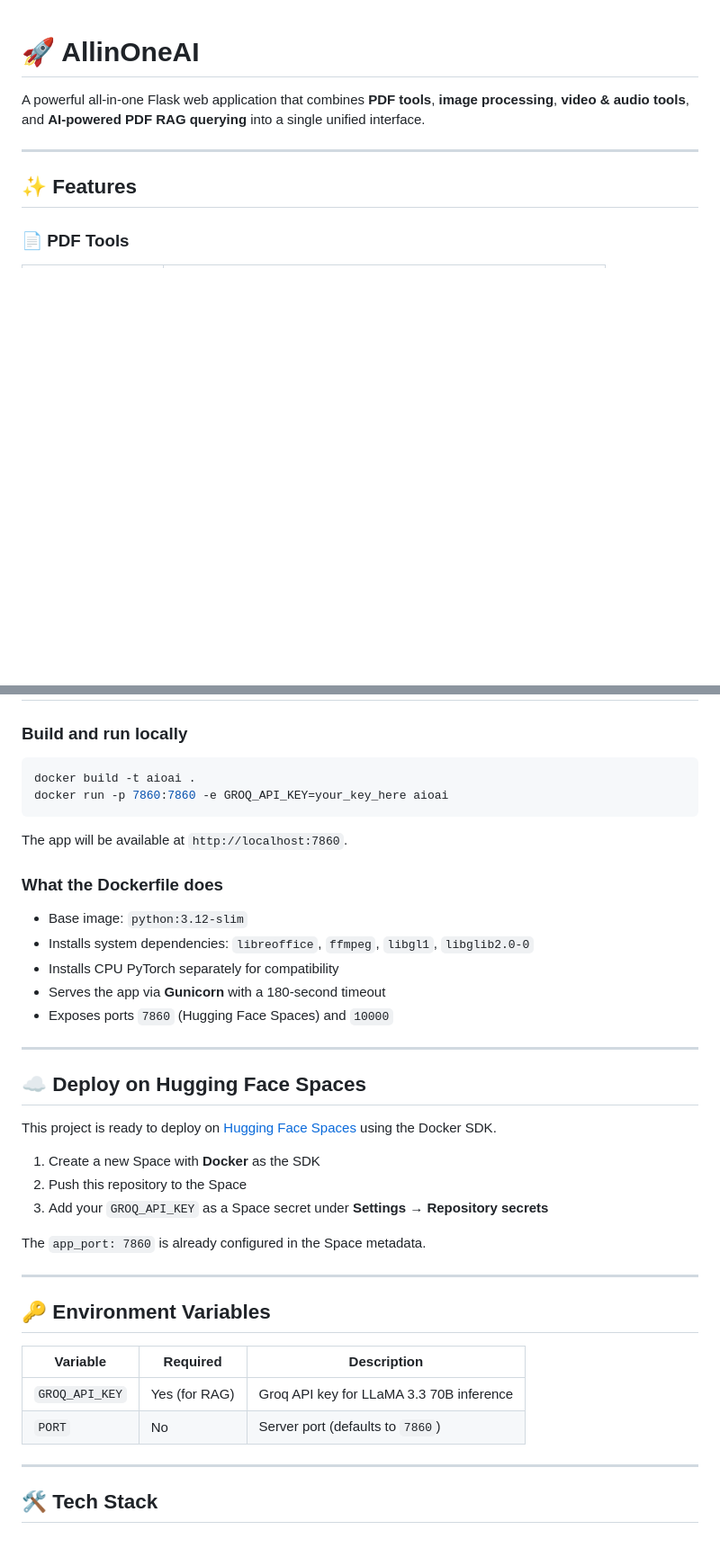
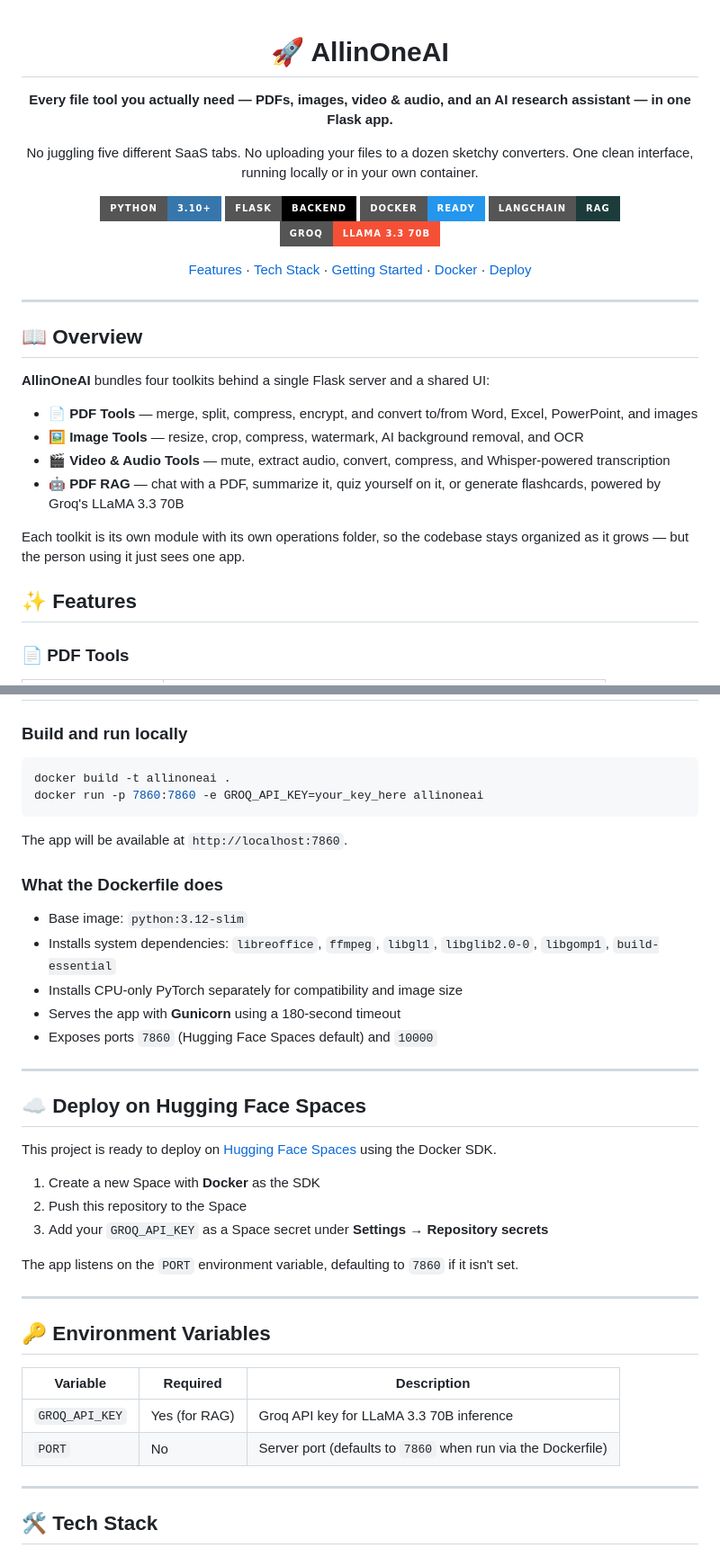
Before and after one commit to Whopie29/AllinOneAI, a Markdown page: README.md, 2 parts joined by grey strips. Shown at 90% size. GitHub-like rendering; badges without logos; blank space fills up the shorter version.

````diff
--- a/README.md
+++ b/README.md
@@ -1,8 +3,32 @@
 # 🚀 AllinOneAI
 
-A powerful all-in-one Flask web application that combines **PDF tools**, **image processing**, **video & audio tools**, and **AI-powered PDF RAG querying** into a single unified interface.
+**Every file tool you actually need — PDFs, images, video & audio, and an AI research assistant — in one Flask app.**
+
+No juggling five different SaaS tabs. No uploading your files to a dozen sketchy converters.
+One clean interface, running locally or in your own container.
+
+![Python](https://img.shields.io/badge/Python-3.10+-3776AB?style=for-the-badge&logo=python&logoColor=white)
+![Flask](https://img.shields.io/badge/Flask-Backend-000000?style=for-the-badge&logo=flask&logoColor=white)
+![Docker](https://img.shields.io/badge/Docker-Ready-2496ED?style=for-the-badge&logo=docker&logoColor=white)
+![LangChain](https://img.shields.io/badge/LangChain-RAG-1C3C3C?style=for-the-badge&logo=langchain&logoColor=white)
+![Groq](https://img.shields.io/badge/Groq-LLaMA_3.3_70B-F55036?style=for-the-badge)
+
+[Features](#-features) · [Tech Stack](#️-tech-stack) · [Getting Started](#-local-setup) · [Docker](#-docker) · [Deploy](#️-deploy-on-hugging-face-spaces)
+
+</div>
 
 ---
+
+## 📖 Overview
+
+**AllinOneAI** bundles four toolkits behind a single Flask server and a shared UI:
+
+- 📄 **PDF Tools** — merge, split, compress, encrypt, and convert to/from Word, Excel, PowerPoint, and images
+- 🖼️ **Image Tools** — resize, crop, compress, watermark, AI background removal, and OCR
+- 🎬 **Video & Audio Tools** — mute, extract audio, convert, compress, and Whisper-powered transcription
+- 🤖 **PDF RAG** — chat with a PDF, summarize it, quiz yourself on it, or generate flashcards, powered by Groq's LLaMA 3.3 70B
+
+Each toolkit is its own module with its own operations folder, so the codebase stays organized as it grows — but the person using it just sees one app.
 
 ## ✨ Features
 
@@ -171,8 +199,8 @@ The app will be available at `http://localhost:5000`.
 ### Build and run locally
 
 ```bash
-docker build -t aioai .
-docker run -p 7860:7860 -e GROQ_API_KEY=your_key_here aioai
+docker build -t allinoneai .
+docker run -p 7860:7860 -e GROQ_API_KEY=your_key_here allinoneai
 ```
 
 The app will be available at `http://localhost:7860`.
@@ -180,10 +208,10 @@ The app will be available at `http://localhost:7860`.
 ### What the Dockerfile does
 
 - Base image: `python:3.12-slim`
-- Installs system dependencies: `libreoffice`, `ffmpeg`, `libgl1`, `libglib2.0-0`
-- Installs CPU PyTorch separately for compatibility
-- Serves the app via **Gunicorn** with a 180-second timeout
-- Exposes ports `7860` (Hugging Face Spaces) and `10000`
+- Installs system dependencies: `libreoffice`, `ffmpeg`, `libgl1`, `libglib2.0-0`, `libgomp1`, `build-essential`
+- Installs CPU-only PyTorch separately for compatibility and image size
+- Serves the app with **Gunicorn** using a 180-second timeout
+- Exposes ports `7860` (Hugging Face Spaces default) and `10000`
 
 ---
 
@@ -195,7 +223,7 @@ This project is ready to deploy on [Hugging Face Spaces](https://huggingface.co/
 2. Push this repository to the Space
 3. Add your `GROQ_API_KEY` as a Space secret under **Settings → Repository secrets**
 
-The `app_port: 7860` is already configured in the Space metadata.
+The app listens on the `PORT` environment variable, defaulting to `7860` if it isn't set.
 
 ---
 
@@ -204,7 +232,7 @@ The `app_port: 7860` is already configured in the Space metadata.
 | Variable | Required | Description |
 |---|---|---|
 | `GROQ_API_KEY` | Yes (for RAG) | Groq API key for LLaMA 3.3 70B inference |
-| `PORT` | No | Server port (defaults to `7860`) |
+| `PORT` | No | Server port (defaults to `7860` when run via the Dockerfile) |
 
 ---
 
````
Also changed, not shown: other parts of README.md (+35 -11 lines).
